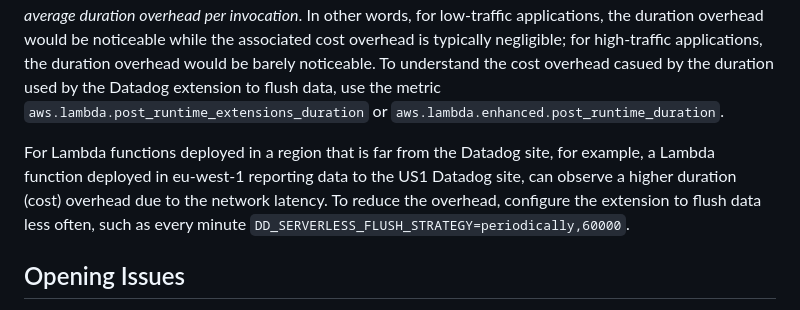
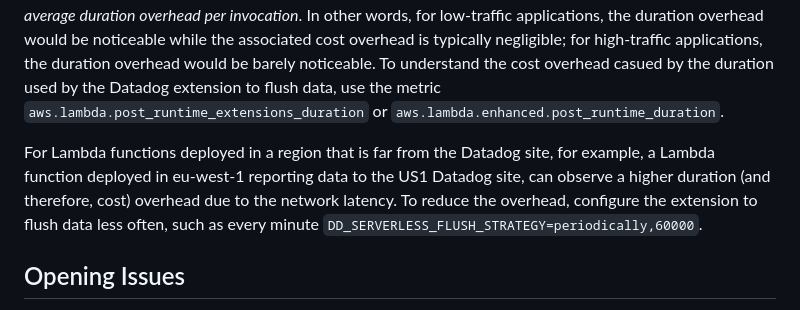
Before and after one commit to DataDog/datadog-lambda-extension, a Markdown page: README.md, the part around the change. GitHub-like rendering.

Commit message:
Apply suggestions from code review
Co-authored-by: sumedham <87997309+sumedham@users.noreply.github.com>

```diff
--- a/README.md
+++ b/README.md
@@ -25,7 +25,7 @@ You may notice an increase of your Lambda function's reported duration (`aws.lam
 
 By default, the Extension flushes data back to Datadog at the end of each invocation (for example, cold starts always trigger flushing). This avoids delays of data arrival for sporadic invocations from low-traffic applications, cron jobs, and manual tests. Once the Extension detects a steady and frequent invocation pattern (more than once per minute), it batches data from multiple invocations and flushes periodically at the beginning of the invocation when it's due. This means that *the busier your function is, the lower the average duration overhead per invocation*. In other words, for low-traffic applications, the duration overhead would be noticeable while the associated cost overhead is typically negligible; for high-traffic applications, the duration overhead would be barely noticeable. To understand the cost overhead casued by the duration used by the Datadog extension to flush data, use the metric `aws.lambda.post_runtime_extensions_duration` or `aws.lambda.enhanced.post_runtime_duration`.
 
-For Lambda functions deployed in a region that is far from the Datadog site, for example, a Lambda function deployed in eu-west-1 reporting data to the US1 Datadog site, can observe a higher duration (cost) overhead due to the network latency. To reduce the overhead, configure the extension to flush data less often, such as every minute `DD_SERVERLESS_FLUSH_STRATEGY=periodically,60000`.
+For Lambda functions deployed in a region that is far from the Datadog site, for example, a Lambda function deployed in eu-west-1 reporting data to the US1 Datadog site, can observe a higher duration (and therefore, cost) overhead due to the network latency. To reduce the overhead, configure the extension to flush data less often, such as every minute `DD_SERVERLESS_FLUSH_STRATEGY=periodically,60000`.
 
 ## Opening Issues
 
```
